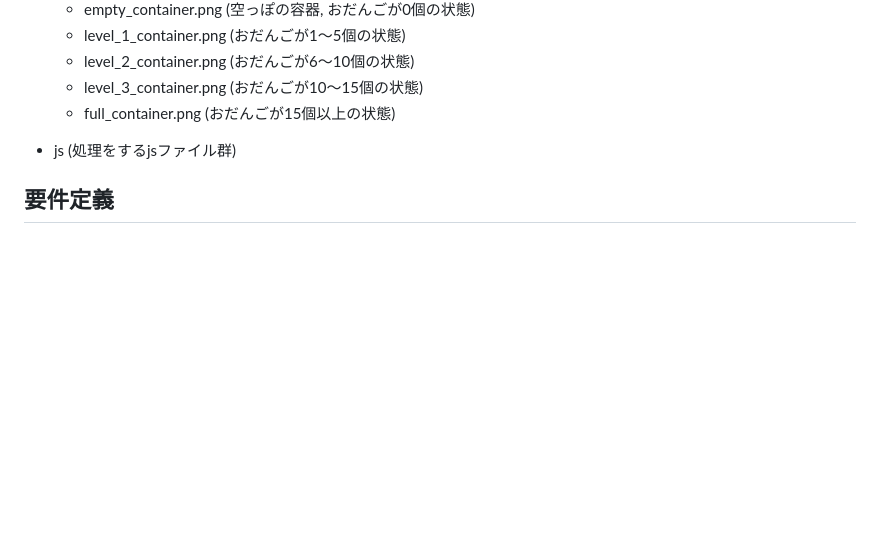
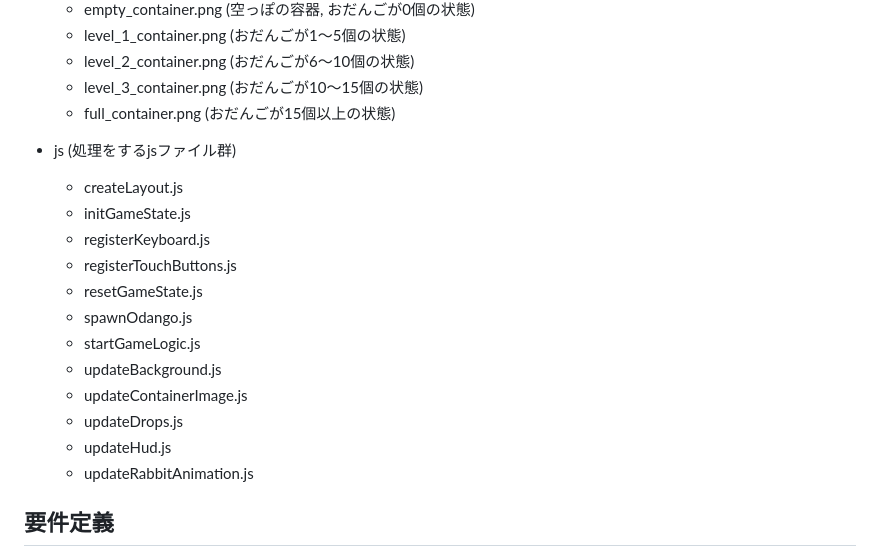
Before and after one commit to NainaiRabbitHome/NainaiRabbitHome.github.io, a Markdown page: OdangoCatcher/README.md, the part around the change. Drawn GitHub-style; blank space fills up the shorter version.

Commit message:
feat: README.mdを更新

```diff
--- a/OdangoCatcher/README.md
+++ b/OdangoCatcher/README.md
@@ -20,6 +20,18 @@ OdangoCatcher
     - full_container.png (おだんごが15個以上の状態)
 
  - js (処理をするjsファイル群)
+    - createLayout.js
+    - initGameState.js
+    - registerKeyboard.js
+    - registerTouchButtons.js
+    - resetGameState.js
+    - spawnOdango.js
+    - startGameLogic.js
+    - updateBackground.js
+    - updateContainerImage.js
+    - updateDrops.js
+    - updateHud.js
+    - updateRabbitAnimation.js
 
 ## 要件定義
  - アニメーションについて
```
